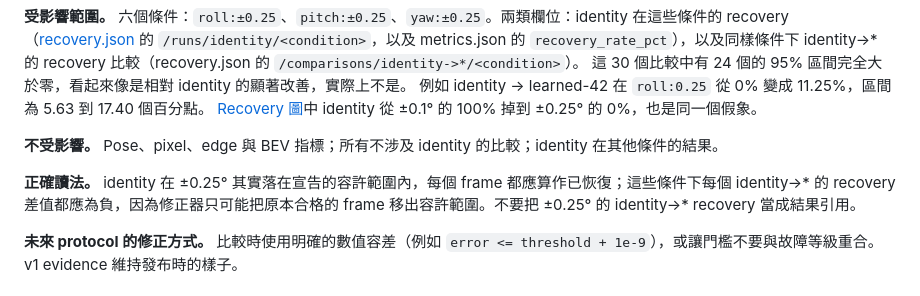
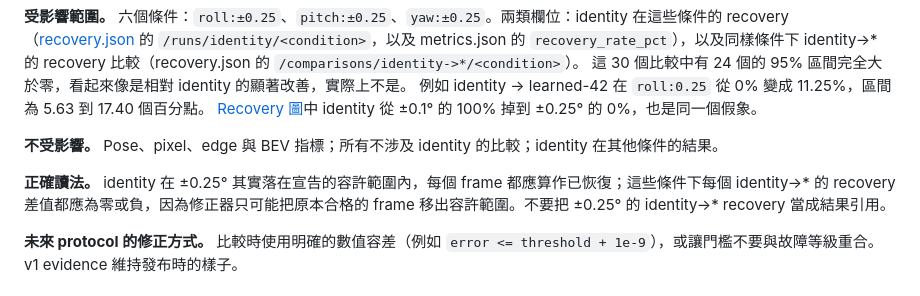
Before and after one commit to kuotunyu/bev-calibration-lab, a Markdown page: docs/errata.zh-TW.md, the part around the change. Rendered like a GitHub page.

```diff
--- a/docs/errata.zh-TW.md
+++ b/docs/errata.zh-TW.md
@@ -17,7 +17,7 @@ Recovery 的定義是：geodesic 旋轉誤差不超過 0.25°、平移誤差不
 
 **不受影響。** Pose、pixel、edge 與 BEV 指標；所有不涉及 identity 的比較；identity 在其他條件的結果。
 
-**正確讀法。** identity 在 ±0.25° 其實落在宣告的容許範圍內，每個 frame 都應算作已恢復；這些條件下每個 identity→* 的 recovery 差值都應為負，因為修正器只可能把原本合格的 frame 移出容許範圍。不要把 ±0.25° 的 identity→* recovery 當成結果引用。
+**正確讀法。** identity 在 ±0.25° 其實落在宣告的容許範圍內，每個 frame 都應算作已恢復；這些條件下每個 identity→* 的 recovery 差值都應為零或負，因為修正器只可能把原本合格的 frame 移出容許範圍。不要把 ±0.25° 的 identity→* recovery 當成結果引用。
 
 **未來 protocol 的修正方式。** 比較時使用明確的數值容差（例如 `error <= threshold + 1e-9`），或讓門檻不要與故障等級重合。v1 evidence 維持發布時的樣子。
 
```
Also changed, not shown: docs/errata.md (+1 -1 lines).
